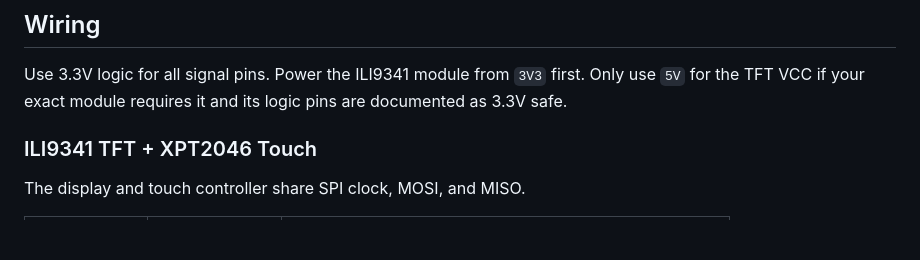
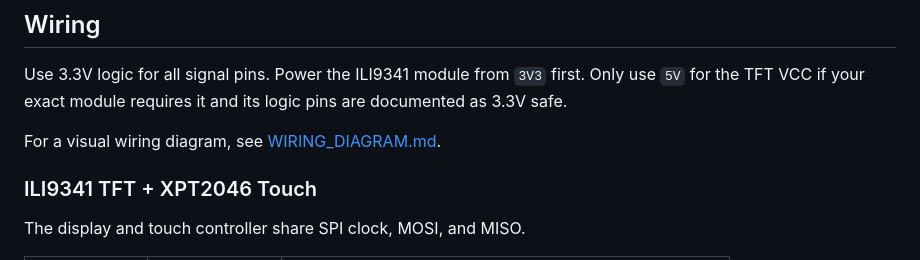
Before and after one commit to synryzen/nodespark-wisp, a Markdown page: firmware/esp32-s3-wisp/README.md, the part around the change. Drawn GitHub-style; blank space fills up the shorter version.

Commit message:
Add ESP32-S3 wiring diagram

```diff
--- a/firmware/esp32-s3-wisp/README.md
+++ b/firmware/esp32-s3-wisp/README.md
@@ -31,6 +31,8 @@ It uses the same NodeSparkHub device protocol as the Raspberry Pi Wisp:
 Use 3.3V logic for all signal pins. Power the ILI9341 module from `3V3` first.
 Only use `5V` for the TFT VCC if your exact module requires it and its logic
 pins are documented as 3.3V safe.
+
+For a visual wiring diagram, see [WIRING_DIAGRAM.md](WIRING_DIAGRAM.md).
 
 ### ILI9341 TFT + XPT2046 Touch
 
```
Also changed, not shown: firmware/esp32-s3-wisp/WIRING_DIAGRAM.md (added, +154 -0 lines).
